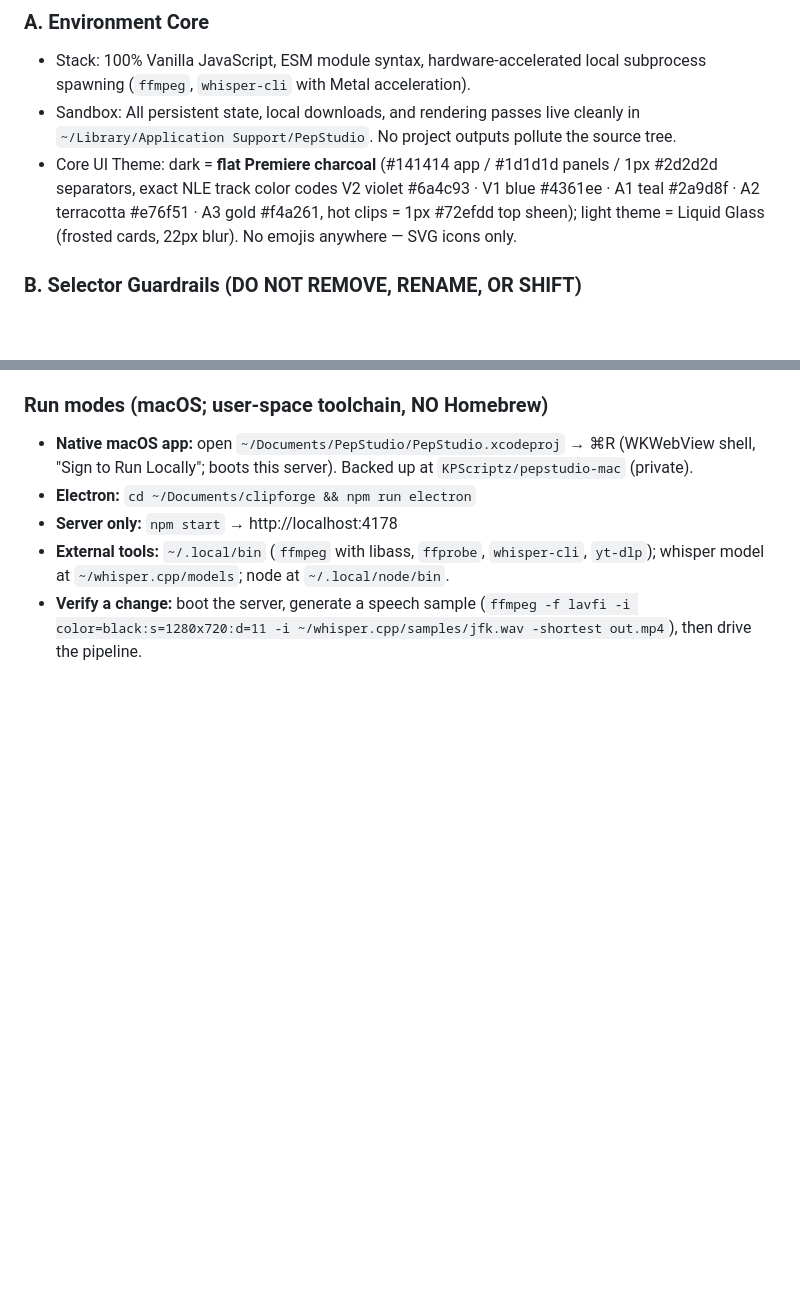
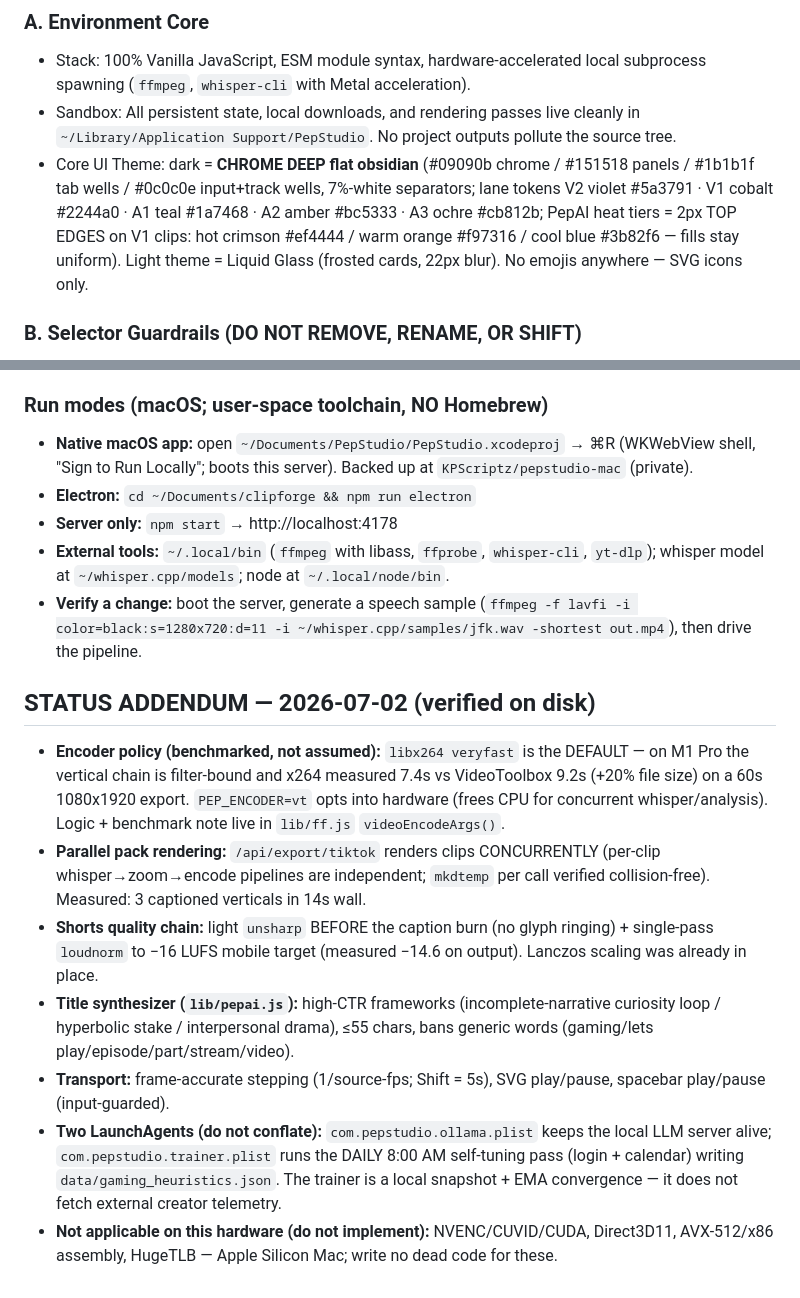
Before and after one commit to KPScriptz/PepStudio, a Markdown page: CLAUDE.md, 2 parts joined by grey strips. Drawn GitHub-style; blank space fills up the shorter version.

Commit message:
docs: CLAUDE.md — CHROME DEEP palette truth + 2026-07-02 verified status (encoder benchmark, parallel packs, loudnorm/sharpen, title frameworks, transport, LaunchAgent roles, N/A hardware list)

```diff
--- a/CLAUDE.md
+++ b/CLAUDE.md
@@ -9,7 +9,7 @@ You are the Principal AI Software Architect tasking with building/rebuilding Pep
 ### A. Environment Core
 - Stack: 100% Vanilla JavaScript, ESM module syntax, hardware-accelerated local subprocess spawning (`ffmpeg`, `whisper-cli` with Metal acceleration).
 - Sandbox: All persistent state, local downloads, and rendering passes live cleanly in `~/Library/Application Support/PepStudio`. No project outputs pollute the source tree.
-- Core UI Theme: dark = **flat Premiere charcoal** (#141414 app / #1d1d1d panels / 1px #2d2d2d separators, exact NLE track color codes V2 violet #6a4c93 · V1 blue #4361ee · A1 teal #2a9d8f · A2 terracotta #e76f51 · A3 gold #f4a261, hot clips = 1px #72efdd top sheen); light theme = Liquid Glass (frosted cards, 22px blur). No emojis anywhere — SVG icons only.
+- Core UI Theme: dark = **CHROME DEEP flat obsidian** (#09090b chrome / #151518 panels / #1b1b1f tab wells / #0c0c0e input+track wells, 7%-white separators; lane tokens V2 violet #5a3791 · V1 cobalt #2244a0 · A1 teal #1a7468 · A2 amber #bc5333 · A3 ochre #cb812b; PepAI heat tiers = 2px TOP EDGES on V1 clips: hot crimson #ef4444 / warm orange #f97316 / cool blue #3b82f6 — fills stay uniform). Light theme = Liquid Glass (frosted cards, 22px blur). No emojis anywhere — SVG icons only.
 
 ### B. Selector Guardrails (DO NOT REMOVE, RENAME, OR SHIFT)
 The application runtime attaches over 20 specific event listeners to these structural DOM nodes. They must remain active and intact across layout shifts:
@@ -77,3 +77,13 @@ This codebase was **recovered from Claude session transcripts after a full Mac w
 - **Server only:** `npm start` → http://localhost:4178
 - **External tools:** `~/.local/bin` (`ffmpeg` with libass, `ffprobe`, `whisper-cli`, `yt-dlp`); whisper model at `~/whisper.cpp/models`; node at `~/.local/node/bin`.
 - **Verify a change:** boot the server, generate a speech sample (`ffmpeg -f lavfi -i color=black:s=1280x720:d=11 -i ~/whisper.cpp/samples/jfk.wav -shortest out.mp4`), then drive the pipeline.
+
+## STATUS ADDENDUM — 2026-07-02 (verified on disk)
+
+- **Encoder policy (benchmarked, not assumed):** `libx264 veryfast` is the DEFAULT — on M1 Pro the vertical chain is filter-bound and x264 measured 7.4s vs VideoToolbox 9.2s (+20% file size) on a 60s 1080x1920 export. `PEP_ENCODER=vt` opts into hardware (frees CPU for concurrent whisper/analysis). Logic + benchmark note live in `lib/ff.js` `videoEncodeArgs()`.
+- **Parallel pack rendering:** `/api/export/tiktok` renders clips CONCURRENTLY (per-clip whisper→zoom→encode pipelines are independent; `mkdtemp` per call verified collision-free). Measured: 3 captioned verticals in 14s wall.
+- **Shorts quality chain:** light `unsharp` BEFORE the caption burn (no glyph ringing) + single-pass `loudnorm` to −16 LUFS mobile target (measured −14.6 on output). Lanczos scaling was already in place.
+- **Title synthesizer (`lib/pepai.js`):** high-CTR frameworks (incomplete-narrative curiosity loop / hyperbolic stake / interpersonal drama), ≤55 chars, bans generic words (gaming/lets play/episode/part/stream/video).
+- **Transport:** frame-accurate stepping (1/source-fps; Shift = 5s), SVG play/pause, spacebar play/pause (input-guarded).
+- **Two LaunchAgents (do not conflate):** `com.pepstudio.ollama.plist` keeps the local LLM server alive; `com.pepstudio.trainer.plist` runs the DAILY 8:00 AM self-tuning pass (login + calendar) writing `data/gaming_heuristics.json`. The trainer is a local snapshot + EMA convergence — it does not fetch external creator telemetry.
+- **Not applicable on this hardware (do not implement):** NVENC/CUVID/CUDA, Direct3D11, AVX-512/x86 assembly, HugeTLB — Apple Silicon Mac; write no dead code for these.
```
